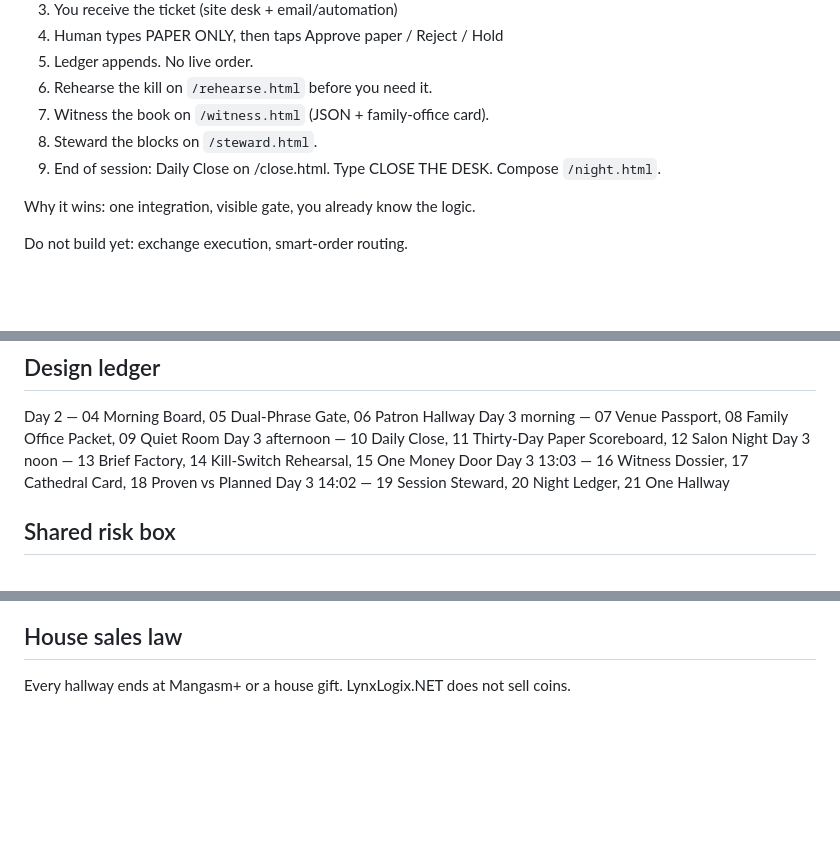
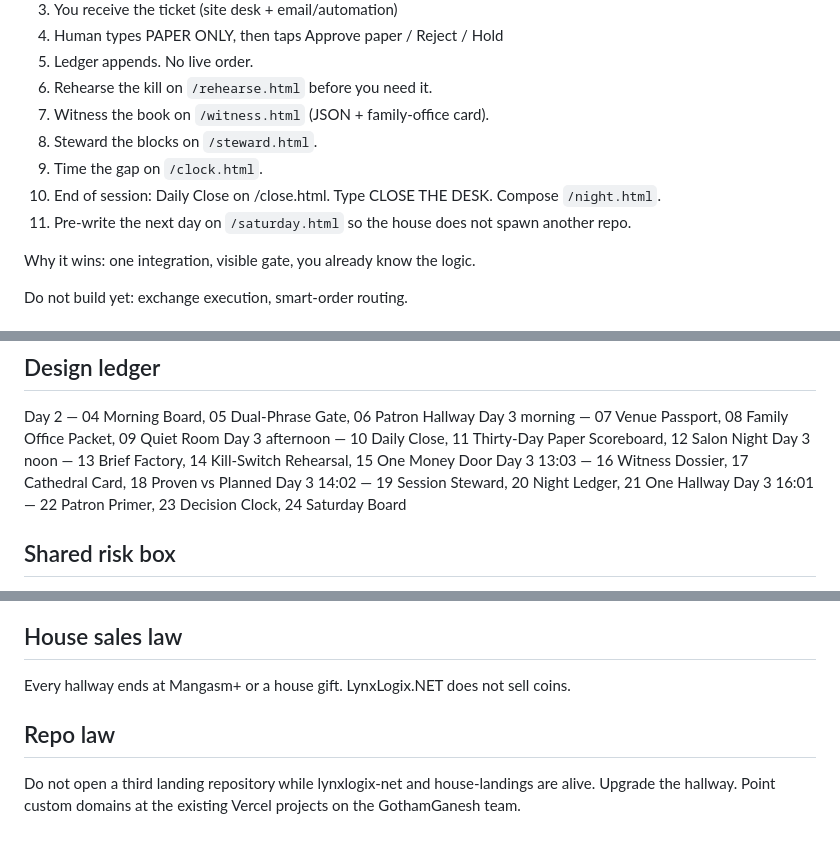
Before and after one commit to gothamgodzilla/lynxlogix-net, a Markdown page: ARCHITECTURE.md, 3 parts joined by grey strips. Drawn GitHub-style; blank space fills up the shorter version.

Commit message:
Day 3 16:01 — add designs 22–24 to the ledger

```diff
--- a/ARCHITECTURE.md
+++ b/ARCHITECTURE.md
@@ -16,7 +16,9 @@ Flow
 6. Rehearse the kill on `/rehearse.html` before you need it.
 7. Witness the book on `/witness.html` (JSON + family-office card).
 8. Steward the blocks on `/steward.html`.
-9. End of session: Daily Close on /close.html. Type CLOSE THE DESK. Compose `/night.html`.
+9. Time the gap on `/clock.html`.
+10. End of session: Daily Close on /close.html. Type CLOSE THE DESK. Compose `/night.html`.
+11. Pre-write the next day on `/saturday.html` so the house does not spawn another repo.
 
 Why it wins: one integration, visible gate, you already know the logic.
 
@@ -65,6 +67,7 @@ Day 3 afternoon — 10 Daily Close, 11 Thirty-Day Paper Scoreboard, 12 Salon Nig
 Day 3 noon — 13 Brief Factory, 14 Kill-Switch Rehearsal, 15 One Money Door
 Day 3 13:03 — 16 Witness Dossier, 17 Cathedral Card, 18 Proven vs Planned
 Day 3 14:02 — 19 Session Steward, 20 Night Ledger, 21 One Hallway
+Day 3 16:01 — 22 Patron Primer, 23 Decision Clock, 24 Saturday Board
 
 ## Shared risk box
 
@@ -82,3 +85,7 @@ Use it as **throughput of reviewed tickets** and **quality of briefs**, not as a
 ## House sales law
 
 Every hallway ends at Mangasm+ or a house gift. LynxLogix.NET does not sell coins.
+
+## Repo law
+
+Do not open a third landing repository while lynxlogix-net and house-landings are alive. Upgrade the hallway. Point custom domains at the existing Vercel projects on the GothamGanesh team.
```
